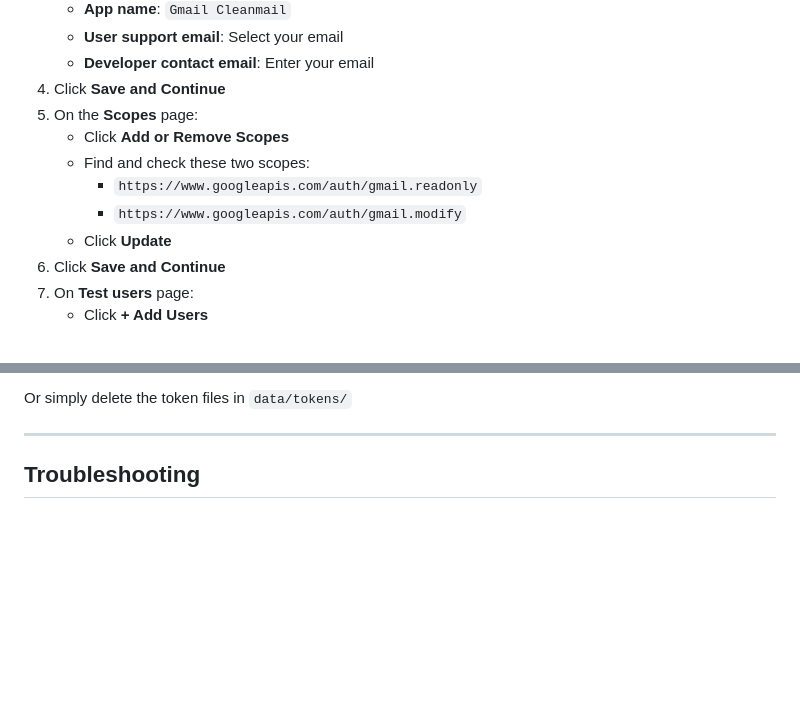
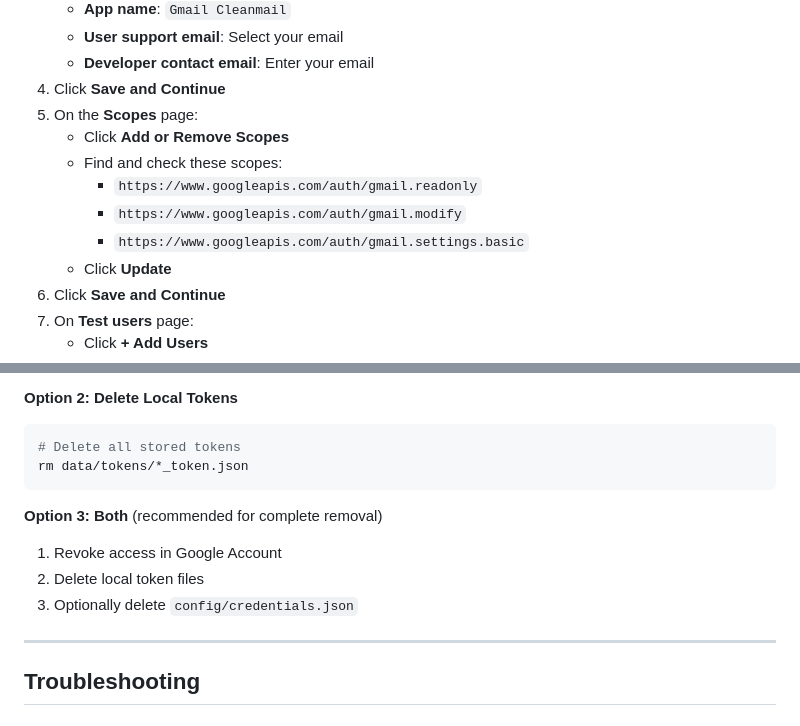
Before and after one commit to kiwicro/Gmail-Email-Cleaner, a Markdown page: README.md, 2 parts joined by grey strips. Drawn GitHub-style; blank space fills up the shorter version.

````diff
--- a/README.md
+++ b/README.md
@@ -100,9 +100,10 @@ Since this tool accesses your Gmail, you need to create your own Google Cloud cr
 4. Click **Save and Continue**
 5. On the **Scopes** page:
    - Click **Add or Remove Scopes**
-   - Find and check these two scopes:
+   - Find and check these scopes:
      - `https://www.googleapis.com/auth/gmail.readonly`
      - `https://www.googleapis.com/auth/gmail.modify`
+     - `https://www.googleapis.com/auth/gmail.settings.basic`
    - Click **Update**
 6. Click **Save and Continue**
 7. On **Test users** page:
@@ -229,7 +262,16 @@ To disconnect this tool from your Gmail:
 2. Find "Gmail Cleanmail" (or your app name)
 3. Click **Remove Access**
 
-Or simply delete the token files in `data/tokens/`
+**Option 2: Delete Local Tokens**
+```bash
+# Delete all stored tokens
+rm data/tokens/*_token.json
+```
+
+**Option 3: Both** (recommended for complete removal)
+1. Revoke access in Google Account
+2. Delete local token files
+3. Optionally delete `config/credentials.json`
 
 ---
 
````
Also changed, not shown: other parts of README.md (+50 -18 lines).
